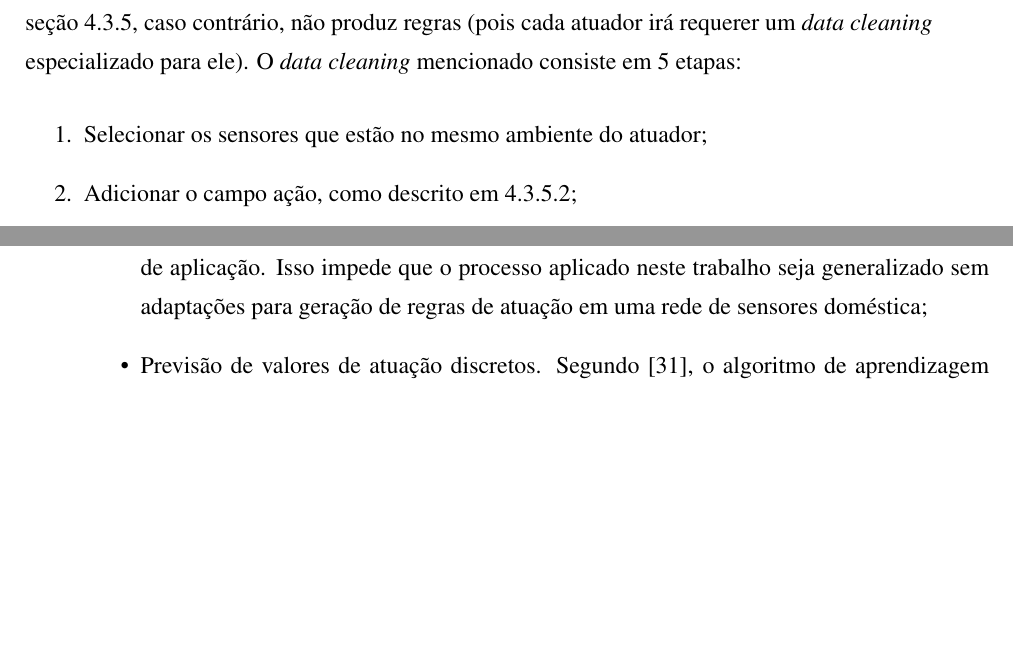
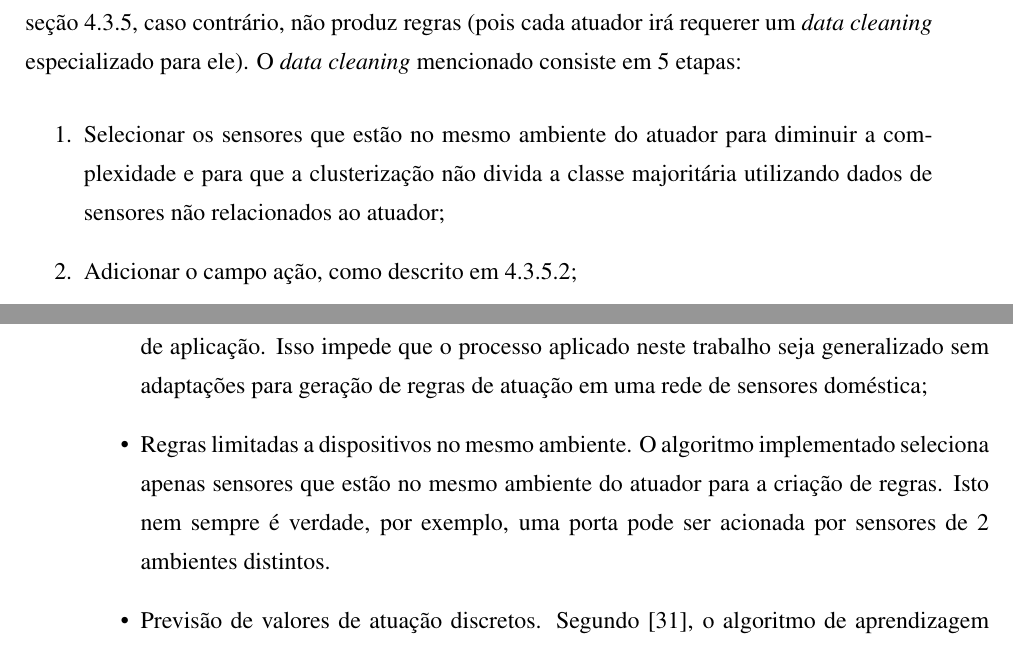
Before and after one commit to fabio-muramatsu/relatorio_tcc, a LaTeX document (monografia.tex, which reads texto/04serviconuvem.tex): two parts of pages 110 and 111 of 125, joined at a grey line, cut so that both start at the same text, the shorter picture padded with empty space. Compiled offline with pdfLaTeX; a LaTeX package or settings file that is missing is left out.

Commit message:
adicionada limitação do mesmo ambiente

```diff
--- a/texto/04serviconuvem.tex
+++ b/texto/04serviconuvem.tex
@@ -791,7 +791,7 @@ O algoritmo para inferência automática de regras foi escrito em R\footnote{Dis
 
 Para que o sistema aprenda regras e as sugira ao usuário, há uma chamada no protocolo Homecloud que faz com que o servidor chame uma função do R utilizando o Rserve. Esta função recebe o ID de uma casa e para cada atuador da casa tenta produzir regras utilizando os sensores da casa. Se o atuador for uma lâmpada, ele executa o \textit{data cleaning} descrito na seção \ref{subsubsec:exp_regras}, caso contrário, não produz regras (pois cada atuador irá requerer um \textit{data cleaning} especializado para ele). O \textit{data cleaning} mencionado consiste em 5 etapas:
 \begin{enumerate}
-	\item Selecionar os sensores que estão no mesmo ambiente do atuador;
+	\item Selecionar os sensores que estão no mesmo ambiente do atuador para diminuir a complexidade e para que a clusterização não divida a classe majoritária utilizando dados de sensores não relacionados ao atuador;
 	\item Adicionar o campo ação, como descrito em \ref{subsubsec:action_add};
 	\item Considerar as médias temporais de todos os sensores de presença como descrito em \ref{subsubsec:presence_mean};
 	\item \textit{Undersampling} com clusterização da classe majoritária, como descrito em \ref{subsubsec:clusterization}.
@@ -806,6 +806,7 @@ Os seguintes itens são considerados limitações do algoritmo de aprendizagem p
 
 \begin{itemize}
 	\item Domínio de aplicação restrito a controle de iluminação. A aplicação do algoritmo de aprendizagem exige um processo de preprocessamento de dados específico ao domínio de aplicação. Isso impede que o processo aplicado neste trabalho seja generalizado sem adaptações para geração de regras de atuação em uma rede de sensores doméstica;
+	\item Regras limitadas a dispositivos no mesmo ambiente. O algoritmo implementado seleciona apenas sensores que estão no mesmo ambiente do atuador para a criação de regras. Isto nem sempre é verdade, por exemplo, uma porta pode ser acionada por sensores de 2 ambientes distintos.
 	\item Previsão de valores de atuação discretos. Segundo \cite{han2005}, o algoritmo de aprendizagem utilizado (árvore de decisão) é considerado de classificação. Assim sendo, ele é projetado para prever valores de variáveis de natureza discreta e sem noção de ordem. Note que o domínio adotado neste trabalho envolve uma variável-alvo com essas características (lâmpada apagada ou acesa). Entretanto, a previsão de variáveis numéricas (por exemplo, a temperatura de um ar condicionado) exigiria adaptações na abordagem de aprendizagem, provavelmente adotando-se um algoritmo de regressão;
 	\item Escalabilidade. O algoritmo de árvore de decisão adotado faz uso de todos os dados coletados a cada treinamento, em um processo denominado de \textit{batch learning}. Isso significa que uma quantidade considerável de dados deve ser armazenada para cada residência, o que afeta a escalabilidade deste processo. Uma abordagem possível para contornar este problema seria adotar um algoritmo de indução incremental, que atualize as predições do modelo à medida que novos dados são recebidos. Um exemplo de algoritmo desta natureza está descrito em \cite{utgoff1989}.
 \end{itemize}
```
Also changed, not shown: texto/04serviconuvem.tex (2 more changed lines).
